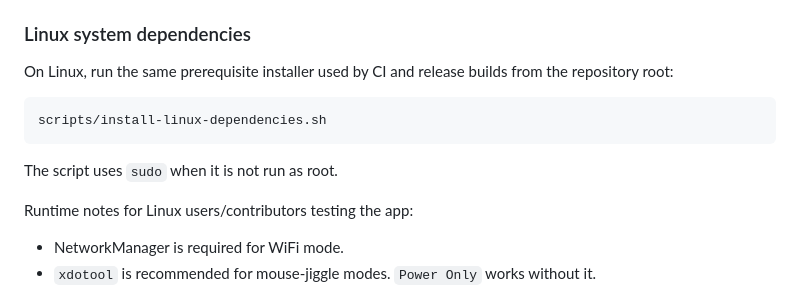
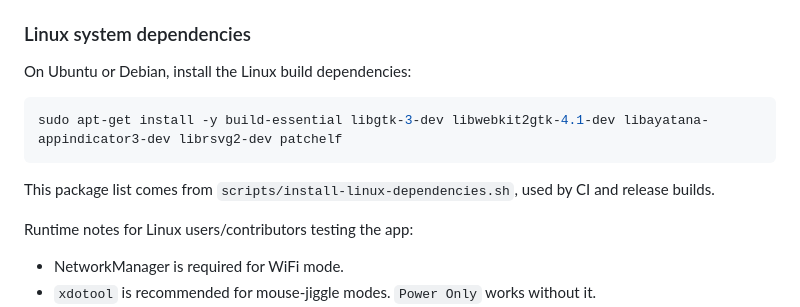
Before and after one commit to shoootyou/stay-awake, a Markdown page: CONTRIBUTING.md, the part around the change. Drawn GitHub-style.

Commit message:
docs: list the linux build dependencies
Co-authored-by: yui-soul <284271367+yui-soul@users.noreply.github.com>

````diff
--- a/CONTRIBUTING.md
+++ b/CONTRIBUTING.md
@@ -10,13 +10,13 @@ This guide covers local setup, checks, and contribution conventions.
 
 ### Linux system dependencies
 
-On Linux, run the same prerequisite installer used by CI and release builds from the repository root:
+On Ubuntu or Debian, install the Linux build dependencies:
 
 ```sh
-scripts/install-linux-dependencies.sh
+sudo apt-get install -y build-essential libgtk-3-dev libwebkit2gtk-4.1-dev libayatana-appindicator3-dev librsvg2-dev patchelf
 ```
 
-The script uses `sudo` when it is not run as root.
+This package list comes from `scripts/install-linux-dependencies.sh`, used by CI and release builds.
 
 Runtime notes for Linux users/contributors testing the app:
 
````
